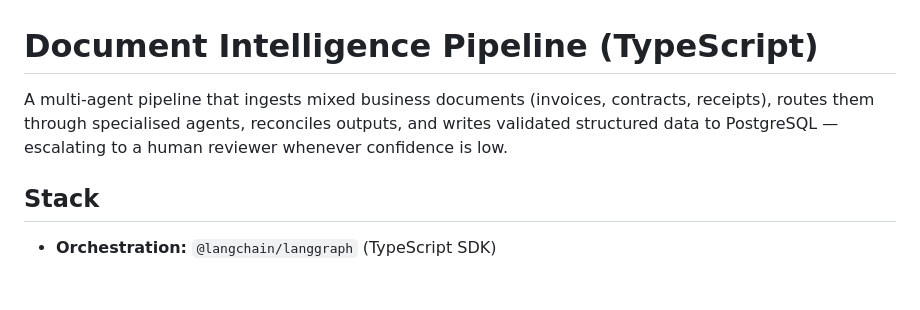
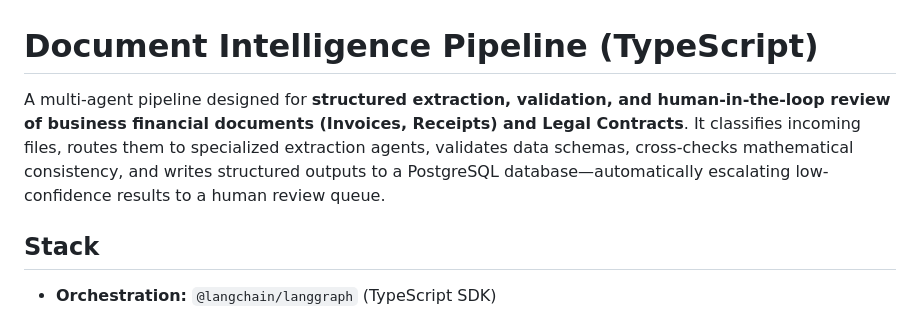
Before and after one commit to bamo100/multiagent_doc_pipeline, a Markdown page: README.md, the part around the change. GitHub-like rendering; blank space fills up the shorter version.

Commit message:
docs: Emphasize financial and contract use case in README

```diff
--- a/README.md
+++ b/README.md
@@ -1,9 +1,6 @@
 # Document Intelligence Pipeline (TypeScript)
 
-A multi-agent pipeline that ingests mixed business documents (invoices,
-contracts, receipts), routes them through specialised agents, reconciles
-outputs, and writes validated structured data to PostgreSQL — escalating
-to a human reviewer whenever confidence is low.
+A multi-agent pipeline designed for **structured extraction, validation, and human-in-the-loop review of business financial documents (Invoices, Receipts) and Legal Contracts**. It classifies incoming files, routes them to specialized extraction agents, validates data schemas, cross-checks mathematical consistency, and writes structured outputs to a PostgreSQL database—automatically escalating low-confidence results to a human review queue.
 
 ## Stack
 
```
